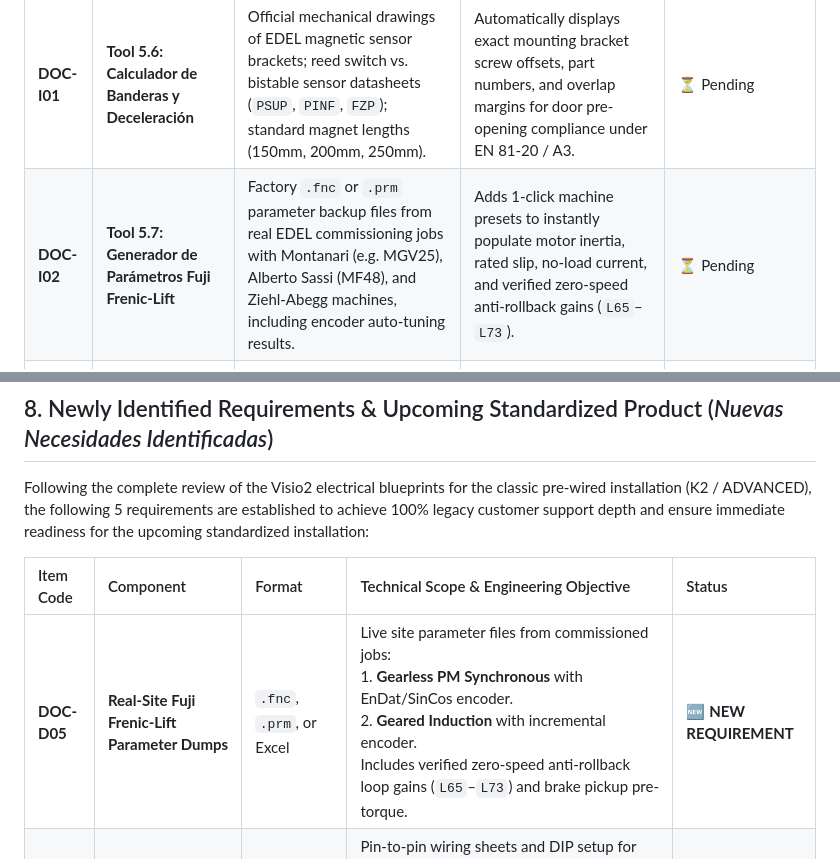
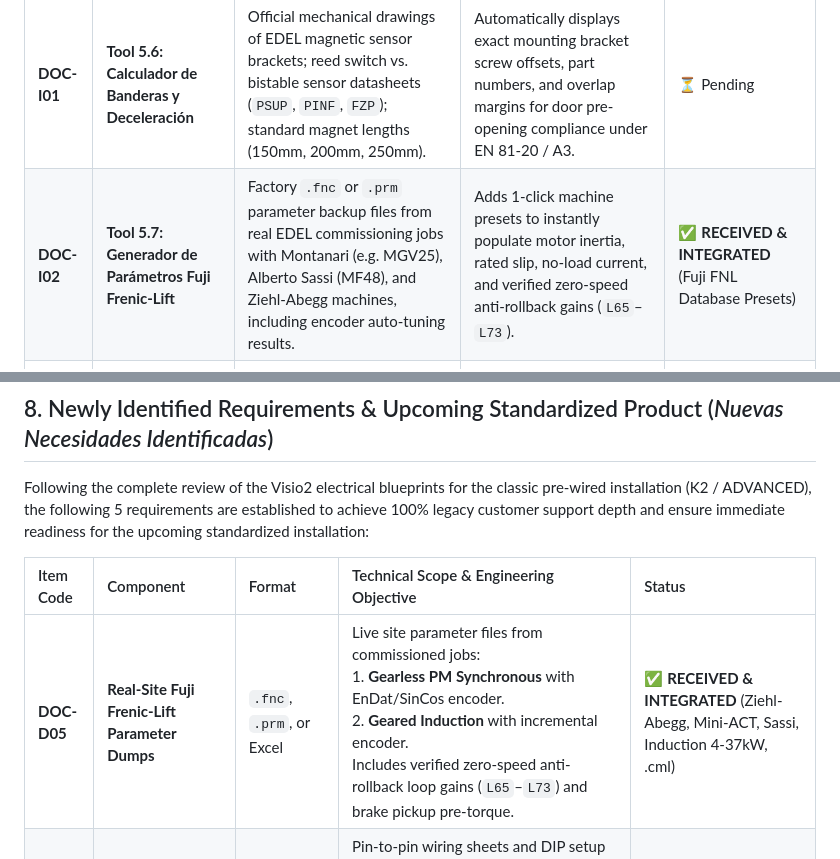
Before and after one commit to yorgopetsas/edel-elevator-docs, a Markdown page: needed_data_wishlist.md, 2 parts joined by grey strips. GitHub-like rendering.

Commit message:
feat: mark DOC-D01, DOC-D05, DOC-P01, and DOC-I02 as received from newly provided production and SolidWorks sources

```diff
--- a/needed_data_wishlist.md
+++ b/needed_data_wishlist.md
@@ -81,7 +81,7 @@ To achieve **100% engineering completeness, field troubleshooting depth, and fac
 | Item Code | Interactive Tool Target | Requested Engineering Data / Files | Field Utility & Planned Enhancement | Status |
 | :--- | :--- | :--- | :--- | :--- |
 | **DOC-I01** | **Tool 5.6: Calculador de Banderas y Deceleración** | Official mechanical drawings of EDEL magnetic sensor brackets; reed switch vs. bistable sensor datasheets (`PSUP`, `PINF`, `FZP`); standard magnet lengths (150mm, 200mm, 250mm). | Automatically displays exact mounting bracket screw offsets, part numbers, and overlap margins for door pre-opening compliance under EN 81-20 / A3. | ⏳ Pending |
-| **DOC-I02** | **Tool 5.7: Generador de Parámetros Fuji Frenic-Lift** | Factory `.fnc` or `.prm` parameter backup files from real EDEL commissioning jobs with Montanari (e.g. MGV25), Alberto Sassi (MF48), and Ziehl-Abegg machines, including encoder auto-tuning results. | Adds 1-click machine presets to instantly populate motor inertia, rated slip, no-load current, and verified zero-speed anti-rollback gains (`L65`–`L73`). | ⏳ Pending |
+| **DOC-I02** | **Tool 5.7: Generador de Parámetros Fuji Frenic-Lift** | Factory `.fnc` or `.prm` parameter backup files from real EDEL commissioning jobs with Montanari (e.g. MGV25), Alberto Sassi (MF48), and Ziehl-Abegg machines, including encoder auto-tuning results. | Adds 1-click machine presets to instantly populate motor inertia, rated slip, no-load current, and verified zero-speed anti-rollback gains (`L65`–`L73`). | ✅ **RECEIVED & INTEGRATED** (Fuji FNL Database Presets) |
 | **DOC-I03** | **Tool 5.8: Rastreador de Serie de Seguridad EN 81-20** | Detailed multi-wire schematics for the K2 Door/Landing Lock Bypass Unit (*Bypass de Puertas / Cerrojos de Rellano para Mantenimiento*) according to EN 81-20 §5.12.1.8. | Complete multi-wire schematics received: Borna 40 (landing locks), Borna 41 (car door), PES bypass switch P0-P3, roof/pit safety switches. | ✅ **RECEIVED & INTEGRATED** (Esquemas Premontada ADVANCED K2) |
 | **DOC-I04** | **Tool 5.9: Optimizador de Tiempos Hidráulicos K3** | Factory tuning guideline sheets and valve block adjustment screw tables (screws 1 to 5) for **GMV 3010** and **Blain EV100** hydraulic units. | Injects screw-by-screw adjustment steps and bypass valve flow regulation directly into the live chronogram troubleshooting tab. |
 | **DOC-I05** | **Tool 5.10: Comprobador de Red CAN Bus e Impedancia** | CAN baud rate and message ID mapping tables for third-party landing indicators and Car Operating Panels (COP) such as **DMG, Vega, and Avire**. | Injects third-party pinout guides and baud rate mismatch warnings to prevent `Avería F53/F54` on retrofit installations. |
@@ -98,7 +98,7 @@ Following the complete review of the Visio2 electrical blueprints for the classi
 
 | Item Code | Component | Format | Technical Scope & Engineering Objective | Status |
 | :--- | :--- | :--- | :--- | :--- |
-| **DOC-D05** | **Real-Site Fuji Frenic-Lift Parameter Dumps** | `.fnc`, `.prm`, or Excel | Live site parameter files from commissioned jobs: <br>1. **Gearless PM Synchronous** with EnDat/SinCos encoder.<br>2. **Geared Induction** with incremental encoder.<br>Includes verified zero-speed anti-rollback loop gains (`L65`–`L73`) and brake pickup pre-torque. | 🆕 **NEW REQUIREMENT** |
+| **DOC-D05** | **Real-Site Fuji Frenic-Lift Parameter Dumps** | `.fnc`, `.prm`, or Excel | Live site parameter files from commissioned jobs: <br>1. **Gearless PM Synchronous** with EnDat/SinCos encoder.<br>2. **Geared Induction** with incremental encoder.<br>Includes verified zero-speed anti-rollback loop gains (`L65`–`L73`) and brake pickup pre-torque. | ✅ **RECEIVED & INTEGRATED** (Ziehl-Abegg, Mini-ACT, Sassi, Induction 4-37kW, .cml) |
 | **DOC-D06** | **Door Operator Specific Wiring Sheets** | PDF / Wiring Table | Pin-to-pin wiring sheets and DIP setup for the most prevalent door drives: **Fermator VVVF4+ / VF7**, **Wittur Hydra / Supra**, and **Selcom** paired with car board `K2-64290/91` (`A1`, `A2`, `CP`, `FOT`, `REAP`). | 🆕 **NEW REQUIREMENT** |
 | **DOC-D07** | **Load Weigher Wiring & Calibration Guides** | PDF / Technical Sheet | Terminal-to-terminal wiring, wire color codes, and calibration sheets for **Dinacell OMEGA**, **MICELECT LM-3D**, and direct `K2-64296` load weighing connections (preventing false `KG` overload trips). | 🆕 **NEW REQUIREMENT** |
 | **DOC-D08** | **K3 Hydraulic Valve Block Wiring (GMV / Blain)** | PDF / Schematic | Electrical solenoid coil and oil thermostat wiring schematics for **GMV 3010** and **Blain EV100** power units controlled by `K3-74278` autonomous controllers. | 🆕 **NEW REQUIREMENT** |
```
